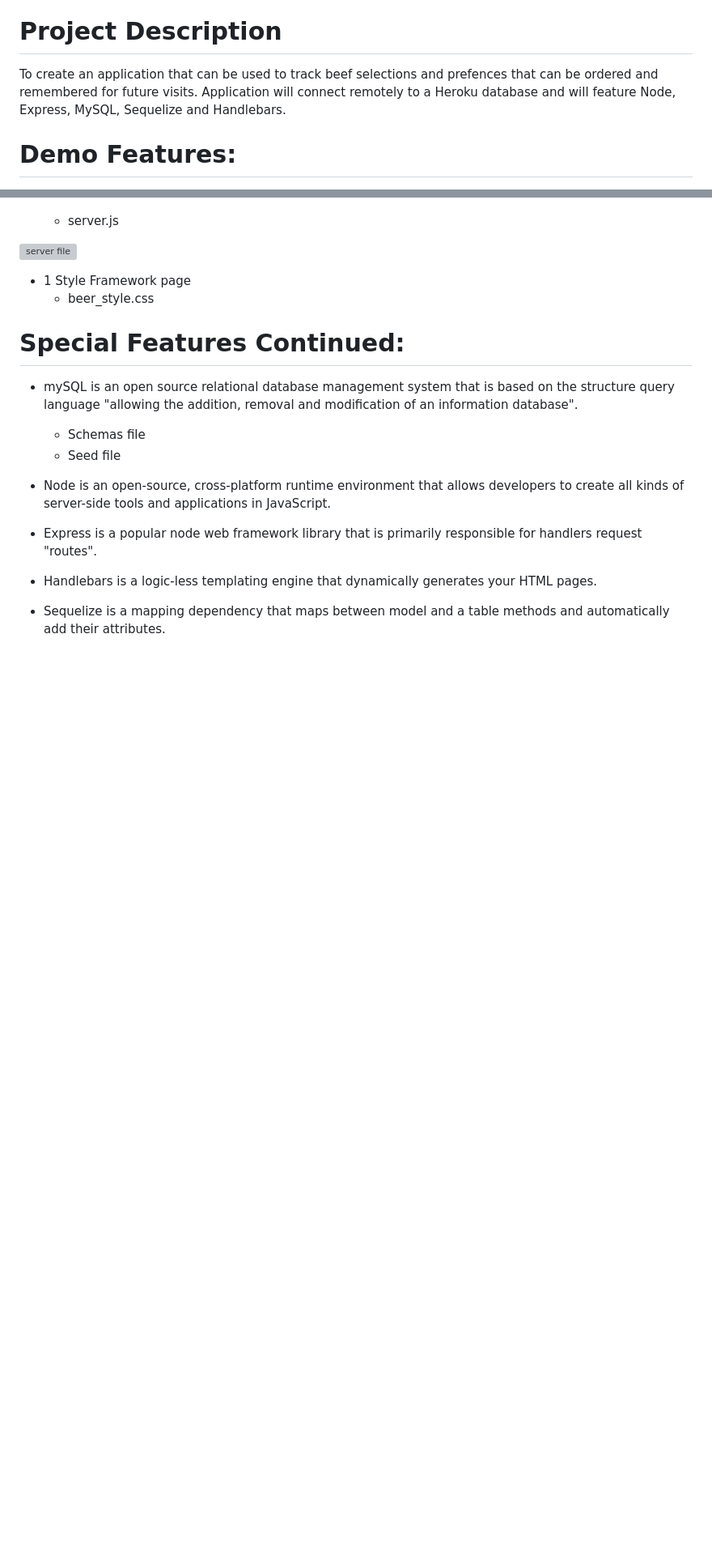
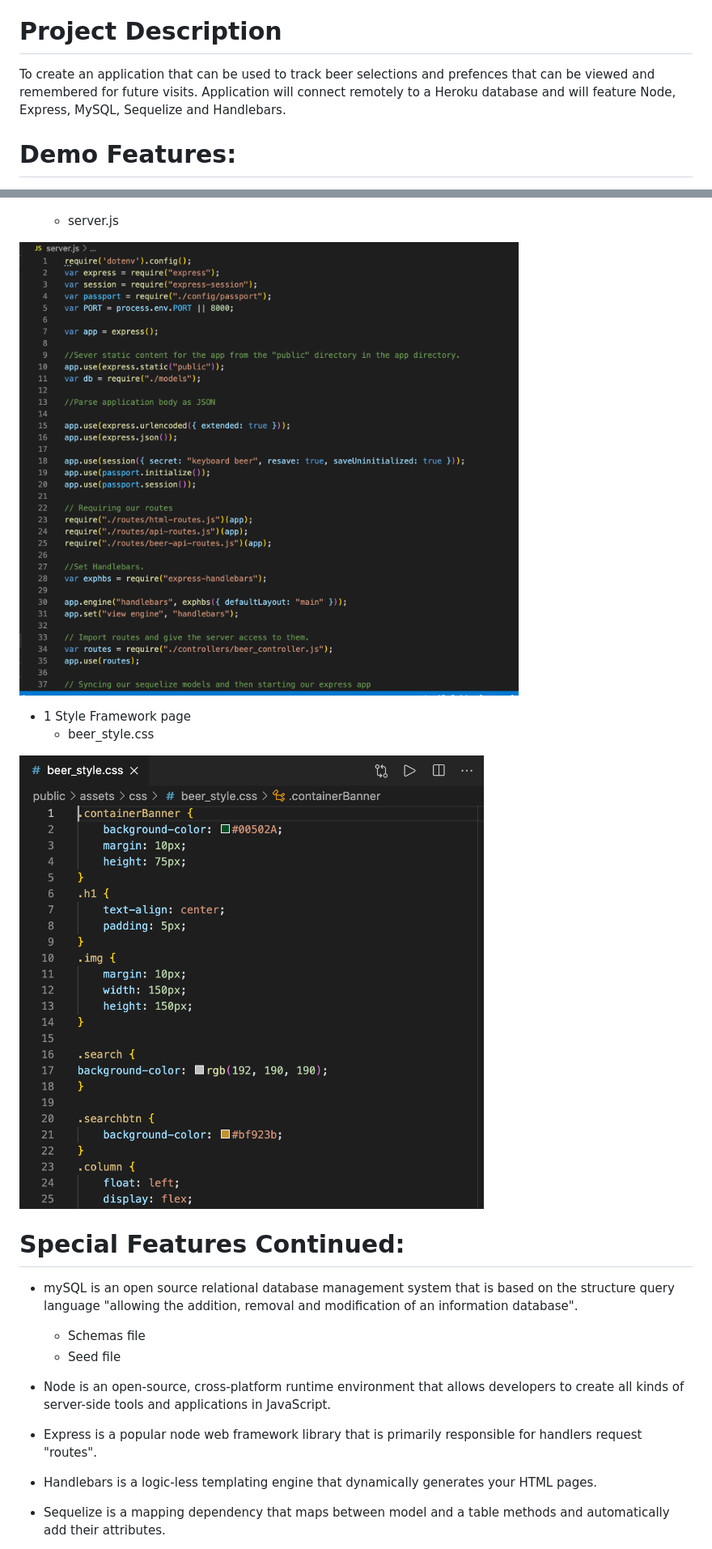
Before and after one commit to sjohn214/BeerPhoria, a Markdown page: README.md, 2 parts joined by grey strips. Shown: that part at 81% size. Rendered like a GitHub page; pictures changed too: public/assets/img/stylingCSS.png (added); blank space fills up the shorter version; grey boxes are pictures that could not be loaded.

Commit message:
Add resolved readme errors

```diff
--- a/README.md
+++ b/README.md
@@ -4,7 +4,7 @@ The purpose of this application is to create a beer logger with MySQL, Node, Exp
 
 
 # Project Description
-To create an application that can be used to track beef selections and prefences that can be ordered and remembered for future visits. Application will connect remotely to a Heroku database and will feature Node, Express, MySQL, Sequelize and Handlebars.
+To create an application that can be used to track beer selections and prefences that can be  viewed and remembered for future visits. Application will connect remotely to a Heroku database and will feature Node, Express, MySQL, Sequelize and Handlebars.
 
 
 # Demo Features:
@@ -49,11 +49,12 @@ To create an application that can be used to track beef selections and prefences
 
   * server.js
 
-![server file](public/assets/img/serverJS.png.png)
+![server file](public/assets/img/serverJS.png)
 
 * 1 Style Framework page
   * beer_style.css
 
+![style file](public/assets/img/stylingCSS.png)
 
 # Special Features Continued:
   * mySQL is an open source relational database management system that is based on the structure query language "allowing the addition, removal and modification of an information database".
```
Also changed, not shown: other parts of README.md (+7 -7 lines), 2 other files.
